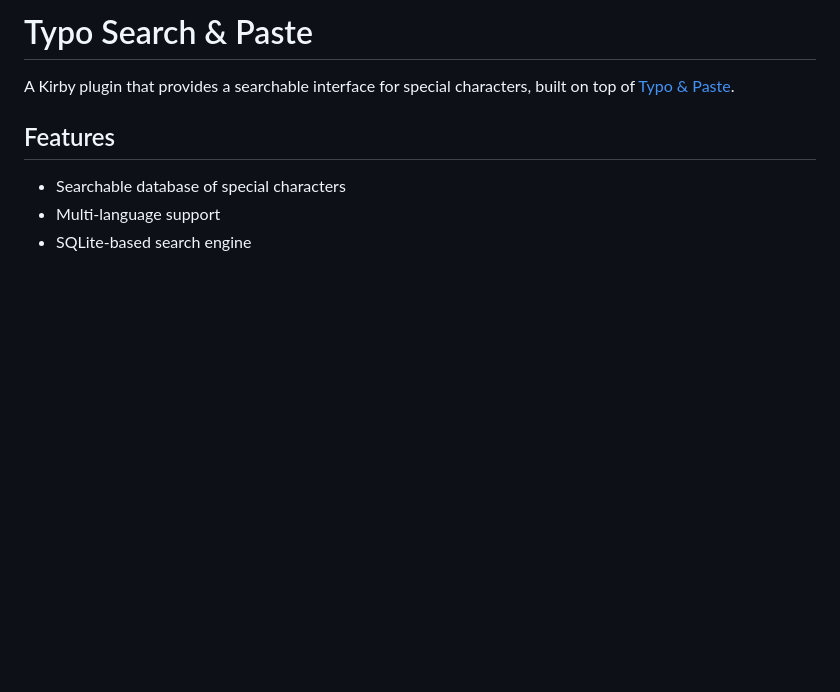
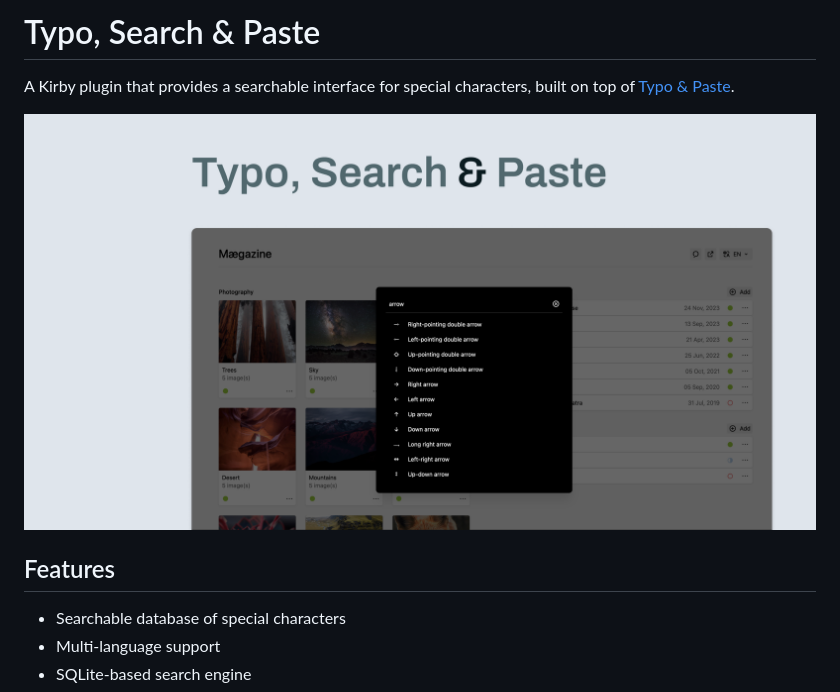
Before and after one commit to philippoehrlein/typo-search-and-paste, a Markdown page: README.md, the part around the change. Rendered like a GitHub page; pictures changed too: .github/typo-search-and-paste-cover.png (added); blank space fills up the shorter version.

```diff
--- a/README.md
+++ b/README.md
@@ -1,6 +1,8 @@
-# Typo Search & Paste
+# Typo, Search & Paste
 
 A Kirby plugin that provides a searchable interface for special characters, built on top of [Typo & Paste](https://github.com/philippoehrlein/typo-and-paste).
+
+![Cover Typo, Search & Paste](.github/typo-search-and-paste-cover.png)
 
 ## Features
 
```
Also changed, not shown: 5 other files.
